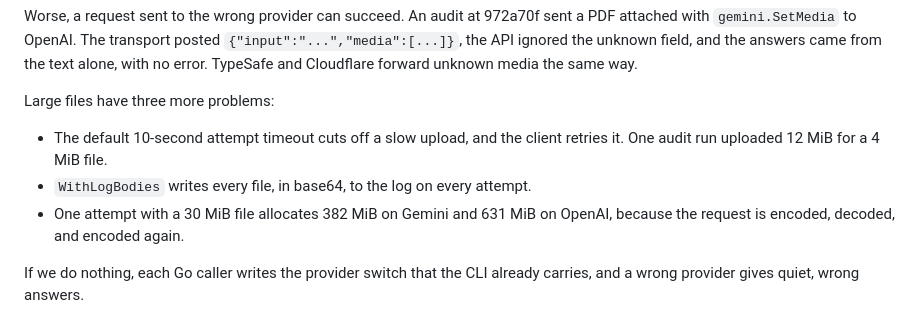
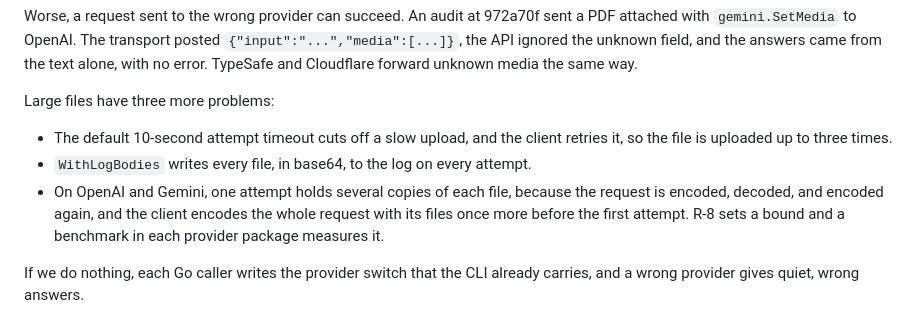
Before and after one commit to deepnoodle-ai/decide, a Markdown page: docs/prds/media-api.md, the part around the change. Rendered like a GitHub page.

Commit message:
docs(prd): drop the unlinked audit numbers
The problem now names the copies and the retries; R-8's benchmarks are
the measurement.

Co-Authored-By: Claude Opus 5.5 <noreply@anthropic.com>

```diff
--- a/docs/prds/media-api.md
+++ b/docs/prds/media-api.md
@@ -22,11 +22,14 @@ TypeSafe and Cloudflare forward unknown media the same way.
 Large files have three more problems:
 
 - The default 10-second attempt timeout cuts off a slow upload, and the
-  client retries it. One audit run uploaded 12 MiB for a 4 MiB file.
+  client retries it, so the file is uploaded up to three times.
 - `WithLogBodies` writes every file, in base64, to the log on every
   attempt.
-- One attempt with a 30 MiB file allocates 382 MiB on Gemini and 631 MiB
-  on OpenAI, because the request is encoded, decoded, and encoded again.
+- On OpenAI and Gemini, one attempt holds several copies of each file,
+  because the request is encoded, decoded, and encoded again, and the
+  client encodes the whole request with its files once more before the
+  first attempt. R-8 sets a bound and a benchmark in each provider
+  package measures it.
 
 If we do nothing, each Go caller writes the provider switch that the CLI
 already carries, and a wrong provider gives quiet, wrong answers.
```
